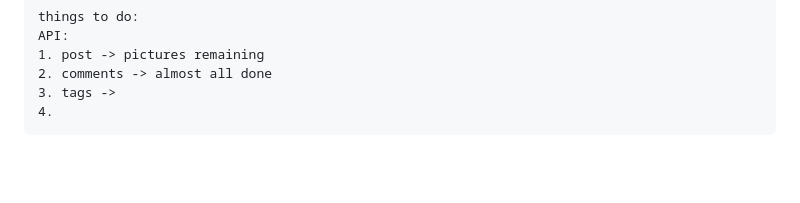
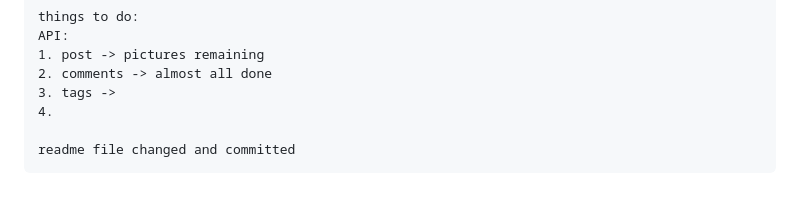
Before and after one commit to adarshDevelopment/forum-backend-laravel, a Markdown page: README.md, the part around the change. Drawn GitHub-style; blank space fills up the shorter version.

Commit message:
fist commit test

```diff
--- a/README.md
+++ b/README.md
@@ -104,3 +104,5 @@ Laravel Authnetication
     2. comments -> almost all done
     3. tags ->
     4.
+
+    readme file changed and committed
```
